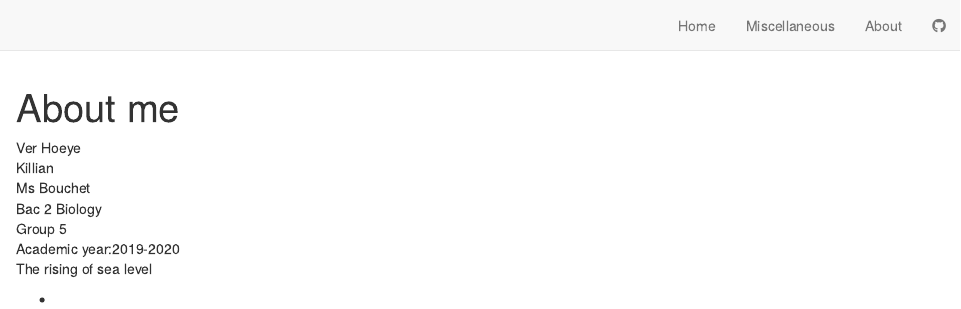
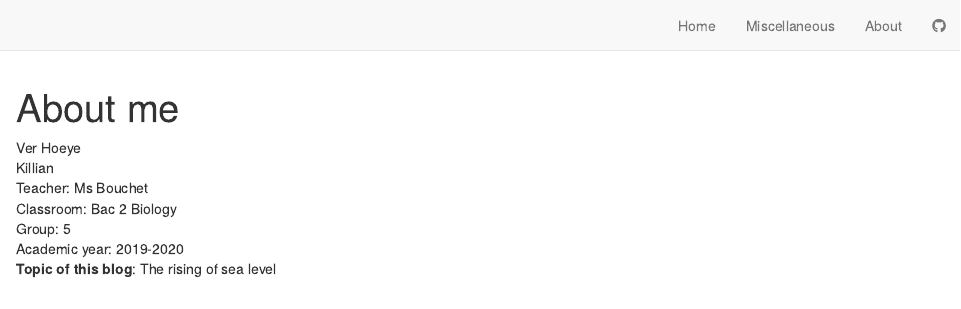
Before and after one commit to killianverhoeye/killian-verhoeye-blog, an R Markdown document (about.Rmd): the page in a window 1100 px wide, from its top. Rendered offline with R 4.5, knitr and Pandoc, with nearby package versions; drawn as R Markdown's standard HTML page in place of the format the file asks for.

Commit message:
rectification présentation

```diff
--- a/about.Rmd
+++ b/about.Rmd
@@ -3,14 +3,8 @@ title: "About me"
 ---
 Ver Hoeye
 Killian
-Ms Bouchet
-Bac 2 Biology
-Group 5
-Academic year:2019-2020
-The rising of sea level
-
-
-
-
-
--
+Teacher: Ms Bouchet
+Classroom: Bac 2 Biology
+Group: 5
+Academic year: 2019-2020
+__Topic of this blog__: The rising of sea level
```
Also changed, not shown: 2 other files.
